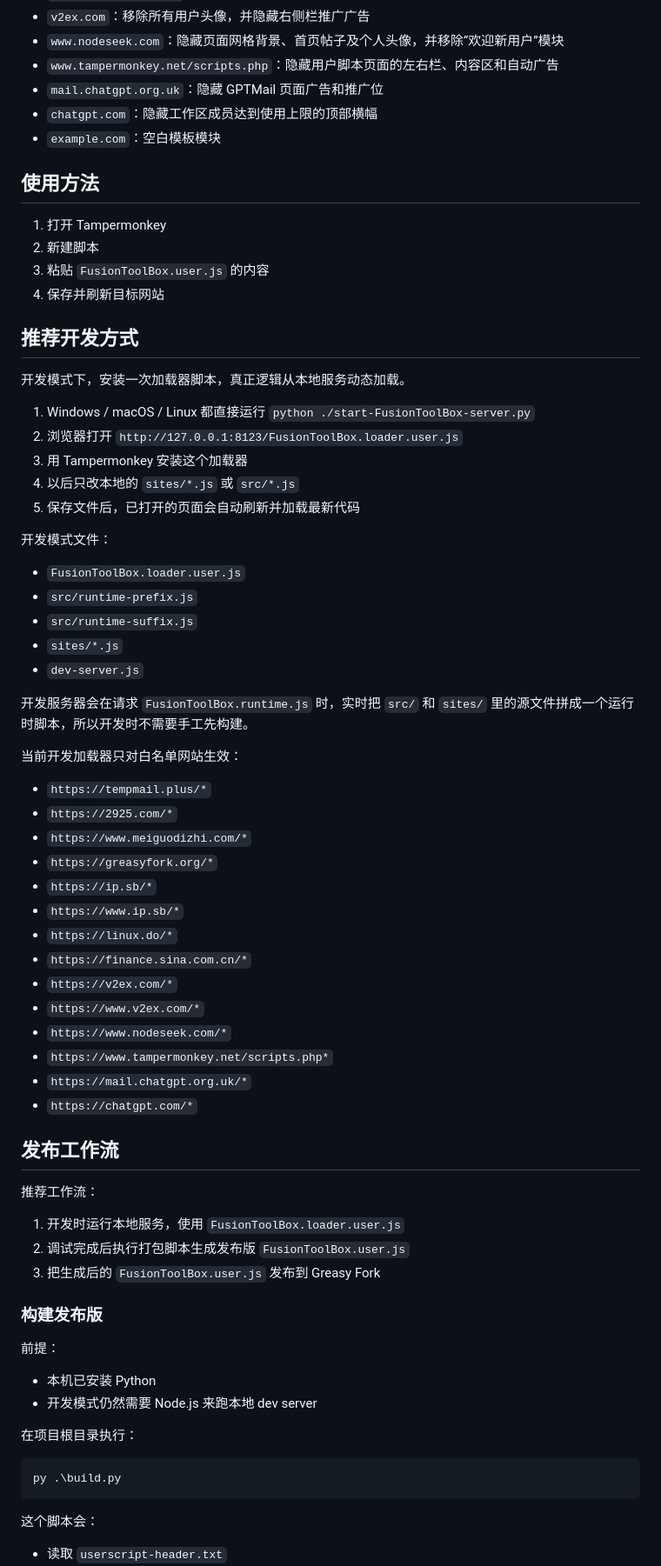
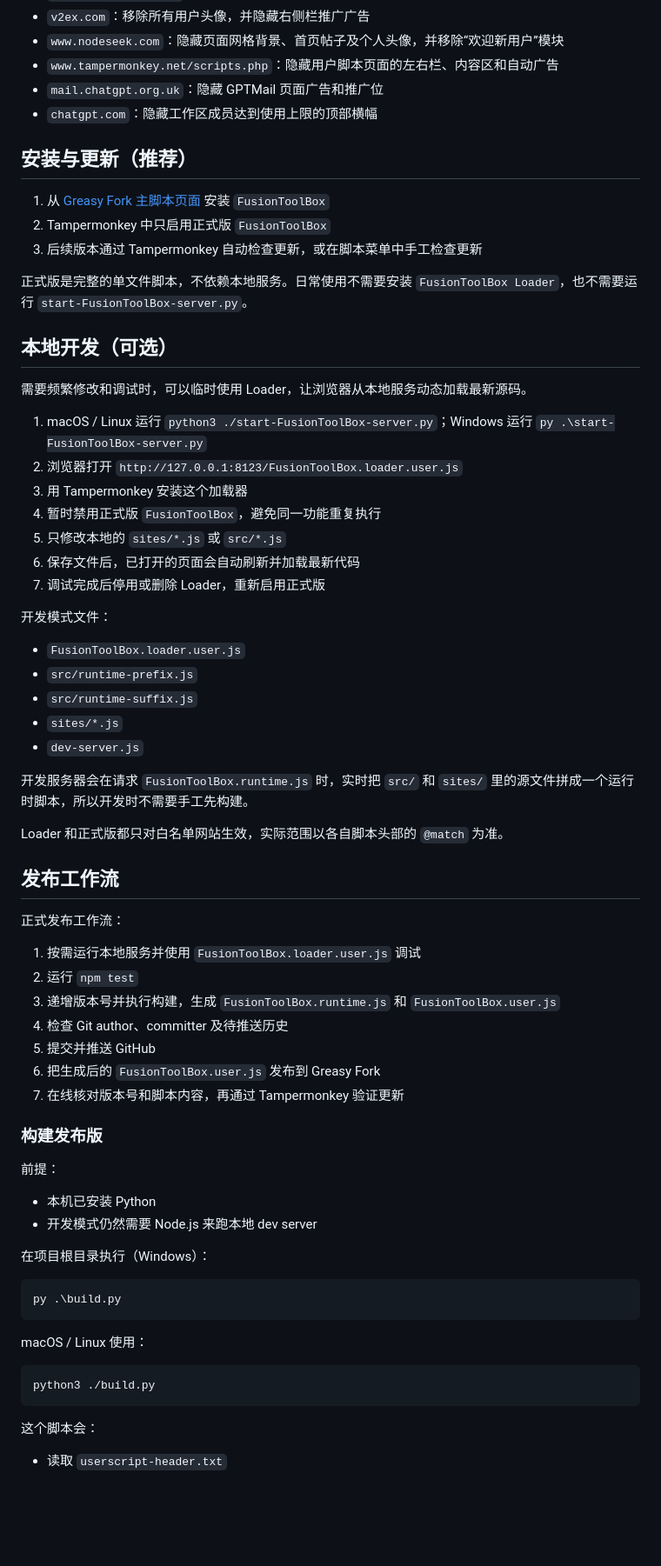
Before and after one commit to licoba/Monkey, a Markdown page: README.md, the part around one of its changes. Shown at 87% size. Drawn GitHub-style; blank space fills up the shorter version.

Commit message:
docs: clarify install and release workflow

````diff
--- a/README.md
+++ b/README.md
@@ -20,24 +20,27 @@
 - `www.tampermonkey.net/scripts.php`：隐藏用户脚本页面的左右栏、内容区和自动广告
 - `mail.chatgpt.org.uk`：隐藏 GPTMail 页面广告和推广位
 - `chatgpt.com`：隐藏工作区成员达到使用上限的顶部横幅
-- `example.com`：空白模板模块
 
-## 使用方法
+## 安装与更新（推荐）
 
-1. 打开 Tampermonkey
-2. 新建脚本
-3. 粘贴 `FusionToolBox.user.js` 的内容
-4. 保存并刷新目标网站
+1. 从 [Greasy Fork 主脚本页面](https://greasyfork.org/zh-CN/scripts/580054-fusiontoolbox) 安装 `FusionToolBox`
+2. Tampermonkey 中只启用正式版 `FusionToolBox`
+3. 后续版本通过 Tampermonkey 自动检查更新，或在脚本菜单中手工检查更新
 
-## 推荐开发方式
+正式版是完整的单文件脚本，不依赖本地服务。日常使用不需要安装
+`FusionToolBox Loader`，也不需要运行 `start-FusionToolBox-server.py`。
 
-开发模式下，安装一次加载器脚本，真正逻辑从本地服务动态加载。
+## 本地开发（可选）
 
-1. Windows / macOS / Linux 都直接运行 `python ./start-FusionToolBox-server.py`
+需要频繁修改和调试时，可以临时使用 Loader，让浏览器从本地服务动态加载最新源码。
+
+1. macOS / Linux 运行 `python3 ./start-FusionToolBox-server.py`；Windows 运行 `py .\start-FusionToolBox-server.py`
 2. 浏览器打开 `http://127.0.0.1:8123/FusionToolBox.loader.user.js`
 3. 用 Tampermonkey 安装这个加载器
-4. 以后只改本地的 `sites/*.js` 或 `src/*.js`
-5. 保存文件后，已打开的页面会自动刷新并加载最新代码
+4. 暂时禁用正式版 `FusionToolBox`，避免同一功能重复执行
+5. 只修改本地的 `sites/*.js` 或 `src/*.js`
+6. 保存文件后，已打开的页面会自动刷新并加载最新代码
+7. 调试完成后停用或删除 Loader，重新启用正式版
 
 开发模式文件：
 
@@ -49,30 +52,19 @@
 
 开发服务器会在请求 `FusionToolBox.runtime.js` 时，实时把 `src/` 和 `sites/` 里的源文件拼成一个运行时脚本，所以开发时不需要手工先构建。
 
-当前开发加载器只对白名单网站生效：
-
-- `https://tempmail.plus/*`
-- `https://2925.com/*`
-- `https://www.meiguodizhi.com/*`
-- `https://greasyfork.org/*`
-- `https://ip.sb/*`
-- `https://www.ip.sb/*`
-- `https://linux.do/*`
-- `https://finance.sina.com.cn/*`
-- `https://v2ex.com/*`
-- `https://www.v2ex.com/*`
-- `https://www.nodeseek.com/*`
-- `https://www.tampermonkey.net/scripts.php*`
-- `https://mail.chatgpt.org.uk/*`
-- `https://chatgpt.com/*`
+Loader 和正式版都只对白名单网站生效，实际范围以各自脚本头部的 `@match` 为准。
 
 ## 发布工作流
 
-推荐工作流：
+正式发布工作流：
 
-1. 开发时运行本地服务，使用 `FusionToolBox.loader.user.js`
-2. 调试完成后执行打包脚本生成发布版 `FusionToolBox.user.js`
-3. 把生成后的 `FusionToolBox.user.js` 发布到 Greasy Fork
+1. 按需运行本地服务并使用 `FusionToolBox.loader.user.js` 调试
+2. 运行 `npm test`
+3. 递增版本号并执行构建，生成 `FusionToolBox.runtime.js` 和 `FusionToolBox.user.js`
+4. 检查 Git author、committer 及待推送历史
+5. 提交并推送 GitHub
+6. 把生成后的 `FusionToolBox.user.js` 发布到 Greasy Fork
+7. 在线核对版本号和脚本内容，再通过 Tampermonkey 验证更新
 
 ### 构建发布版
 
@@ -81,10 +73,16 @@
 - 本机已安装 Python
 - 开发模式仍然需要 Node.js 来跑本地 dev server
 
-在项目根目录执行：
+在项目根目录执行（Windows）：
 
 ```powershell
 py .\build.py
+```
+
+macOS / Linux 使用：
+
+```bash
+python3 ./build.py
 ```
 
 这个脚本会：
````
Also changed, not shown: other parts of README.md (+6 -26 lines).
